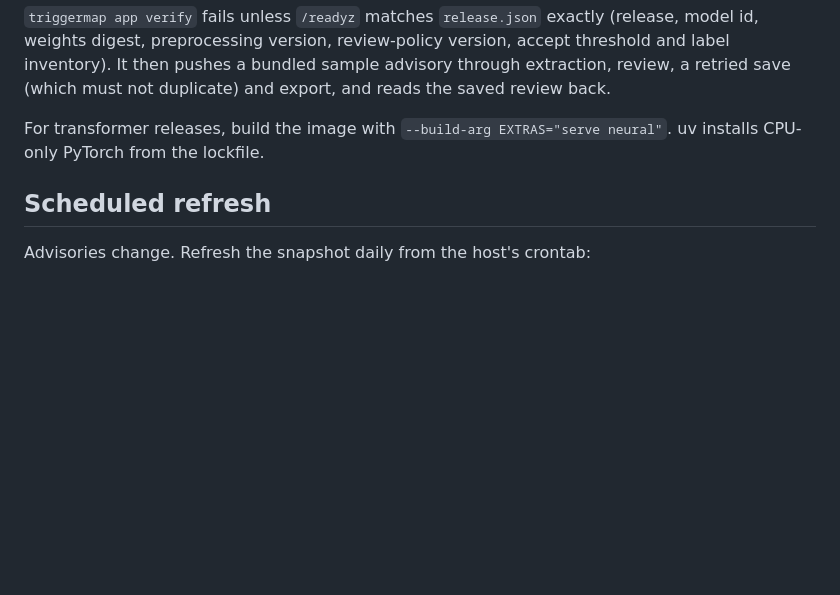
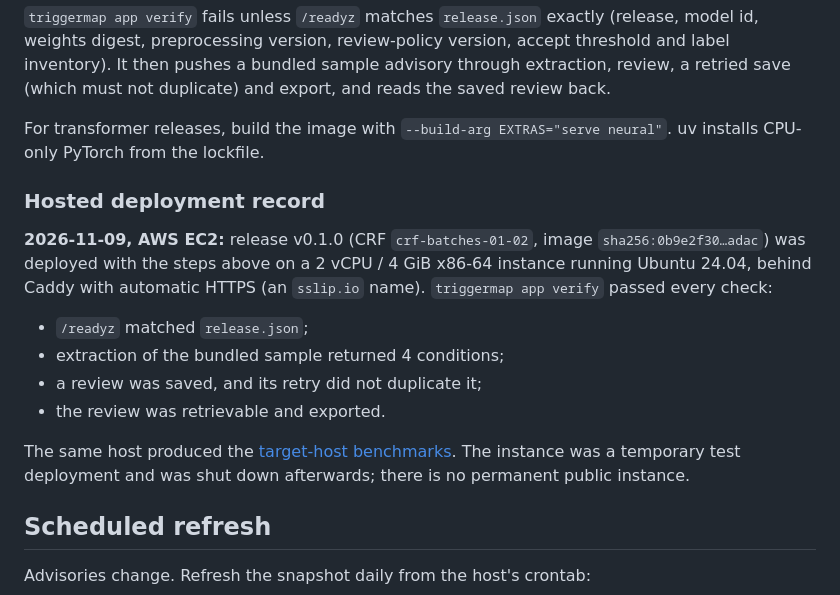
Before and after one commit to professor3333/TriggerMap, a Markdown page: docs/deployment.md, the part around the change. Rendered like a GitHub page; blank space fills up the shorter version.

```diff
--- a/docs/deployment.md
+++ b/docs/deployment.md
@@ -80,6 +80,20 @@ save (which must not duplicate) and export, and reads the saved review back.
 For transformer releases, build the image with `--build-arg EXTRAS="serve neural"`. uv
 installs CPU-only PyTorch from the lockfile.
 
+### Hosted deployment record
+
+**2026-11-09, AWS EC2:** release v0.1.0 (CRF `crf-batches-01-02`, image
+`sha256:0b9e2f30…adac`) was deployed with the steps above on a 2 vCPU / 4 GiB x86-64 instance
+running Ubuntu 24.04, behind Caddy with automatic HTTPS (an `sslip.io` name). `triggermap app
+verify` passed every check:
+- `/readyz` matched `release.json`;
+- extraction of the bundled sample returned 4 conditions;
+- a review was saved, and its retry did not duplicate it;
+- the review was retrievable and exported.
+
+The same host produced the [target-host benchmarks](benchmarks.md). The instance was a
+temporary test deployment and was shut down afterwards; there is no permanent public instance.
+
 ## Scheduled refresh
 
 Advisories change. Refresh the snapshot daily from the host's crontab:
```
Also changed, not shown: README.md (+1 -1 lines).
